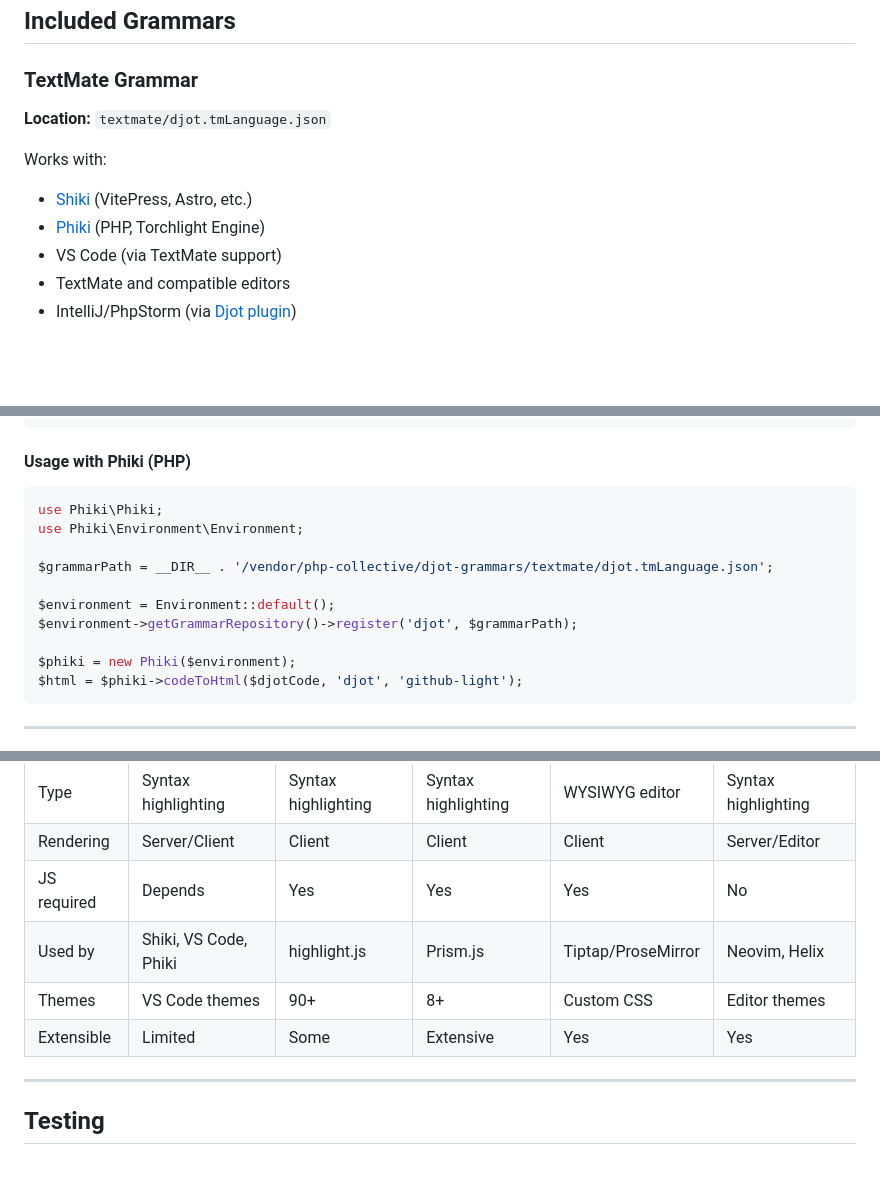
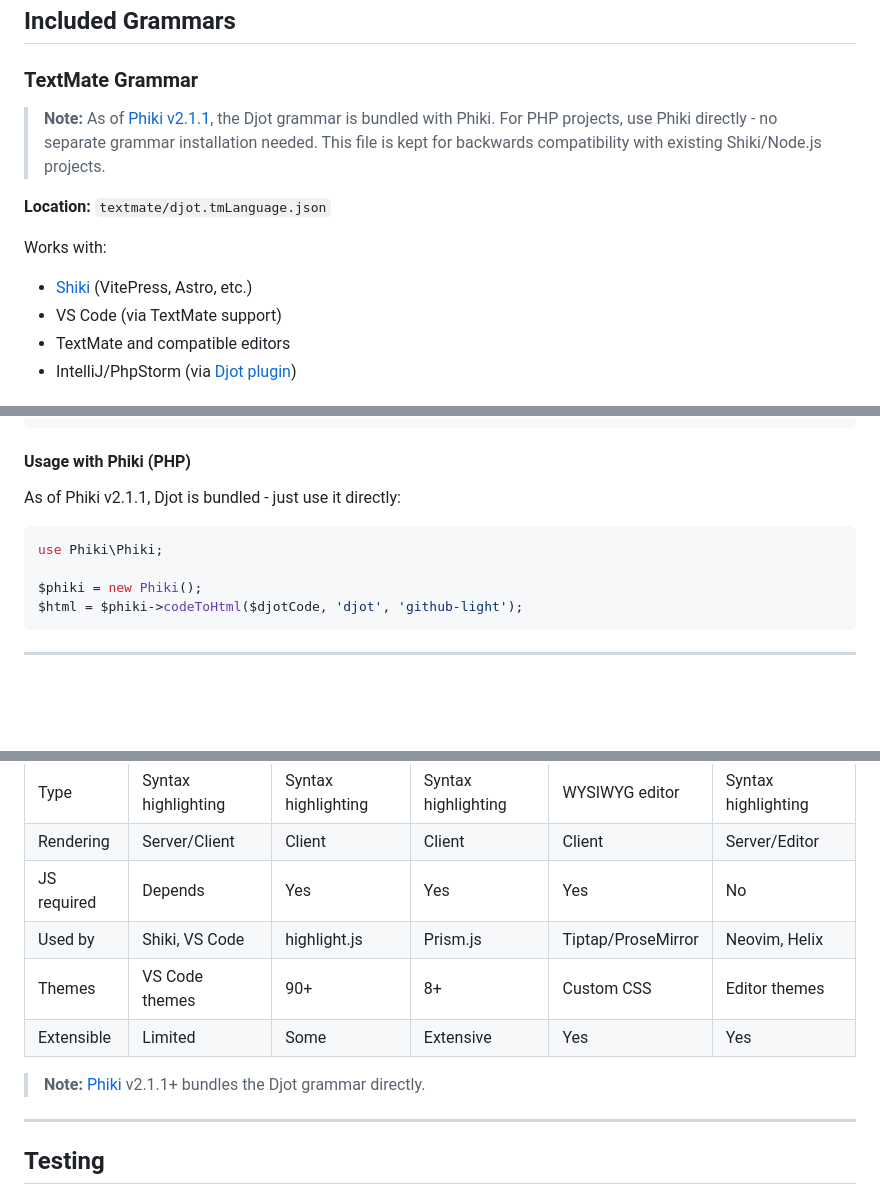
Before and after one commit to php-collective/djot-grammars, a Markdown page: README.md, 3 parts joined by grey strips. GitHub-like rendering; blank space fills up the shorter version.

Commit message:
Document Phiki v2.1.1 as canonical source for TextMate grammar

````diff
--- a/README.md
+++ b/README.md
@@ -8,11 +8,14 @@ Syntax highlighting grammars for the [Djot](https://djot.net) markup language.
 
 ### TextMate Grammar
 
+> **Note:** As of [Phiki v2.1.1](https://github.com/phikiphp/phiki/releases/tag/v2.1.1), the Djot grammar is bundled with Phiki.
+> For PHP projects, use Phiki directly - no separate grammar installation needed.
+> This file is kept for backwards compatibility with existing Shiki/Node.js projects.
+
 **Location:** `textmate/djot.tmLanguage.json`
 
 Works with:
 - [Shiki](https://shiki.style/) (VitePress, Astro, etc.)
-- [Phiki](https://github.com/phikiphp/phiki) (PHP, Torchlight Engine)
 - VS Code (via TextMate support)
 - TextMate and compatible editors
 - IntelliJ/PhpStorm (via [Djot plugin](https://plugins.jetbrains.com/plugin/18828-djot))
@@ -49,16 +52,12 @@ export default defineConfig({
 
 #### Usage with Phiki (PHP)
 
+As of Phiki v2.1.1, Djot is bundled - just use it directly:
+
 ```php
 use Phiki\Phiki;
-use Phiki\Environment\Environment;
 
-$grammarPath = __DIR__ . '/vendor/php-collective/djot-grammars/textmate/djot.tmLanguage.json';
-
-$environment = Environment::default();
-$environment->getGrammarRepository()->register('djot', $grammarPath);
-
-$phiki = new Phiki($environment);
+$phiki = new Phiki();
 $html = $phiki->codeToHtml($djotCode, 'djot', 'github-light');
 ```
 
@@ -232,9 +231,11 @@ Download the grammar files directly from this repository.
 | Type | Syntax highlighting | Syntax highlighting | Syntax highlighting | WYSIWYG editor | Syntax highlighting |
 | Rendering | Server/Client | Client | Client | Client | Server/Editor |
 | JS required | Depends | Yes | Yes | Yes | No |
-| Used by | Shiki, VS Code, Phiki | highlight.js | Prism.js | Tiptap/ProseMirror | Neovim, Helix |
+| Used by | Shiki, VS Code | highlight.js | Prism.js | Tiptap/ProseMirror | Neovim, Helix |
 | Themes | VS Code themes | 90+ | 8+ | Custom CSS | Editor themes |
 | Extensible | Limited | Some | Extensive | Yes | Yes |
+
+> **Note:** [Phiki](https://github.com/phikiphp/phiki) v2.1.1+ bundles the Djot grammar directly.
 
 ---
 
````
